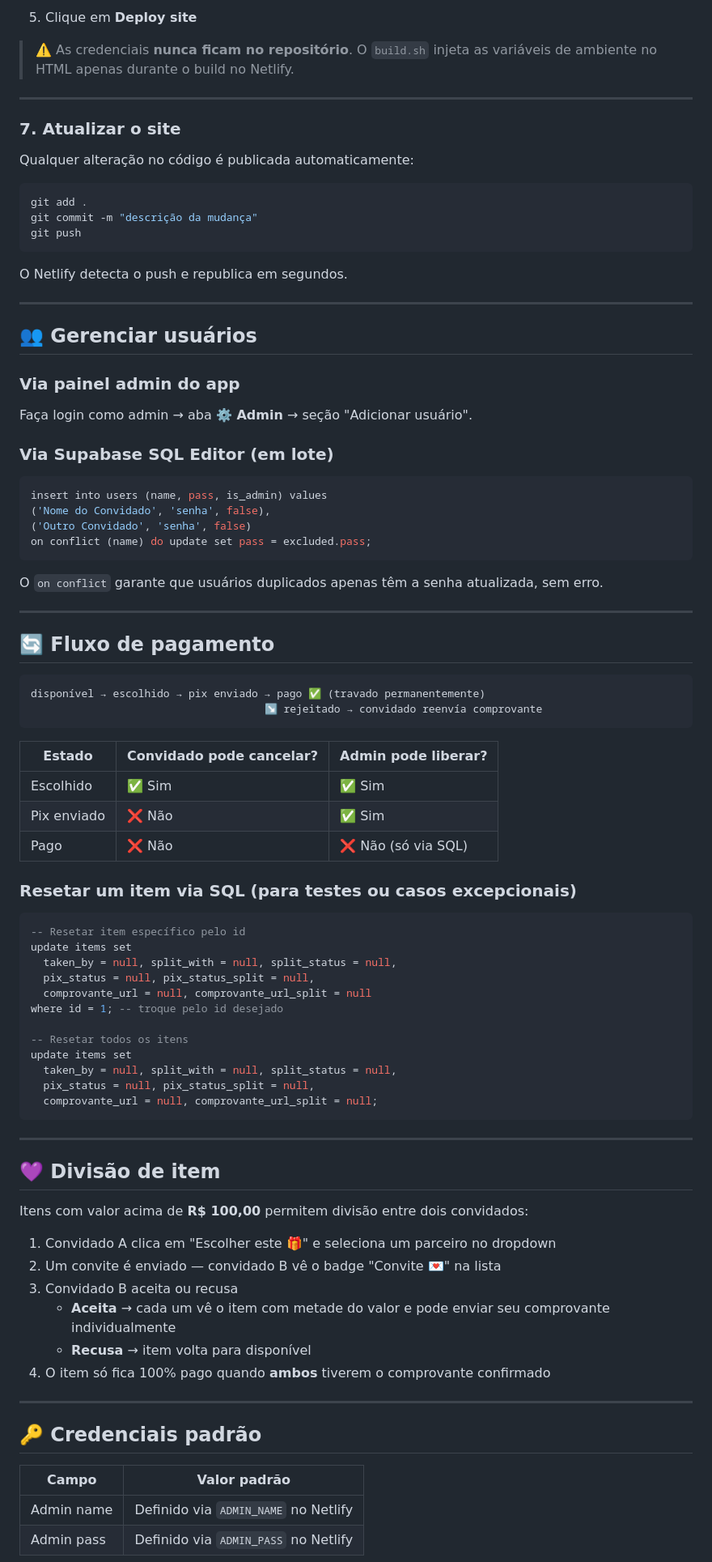
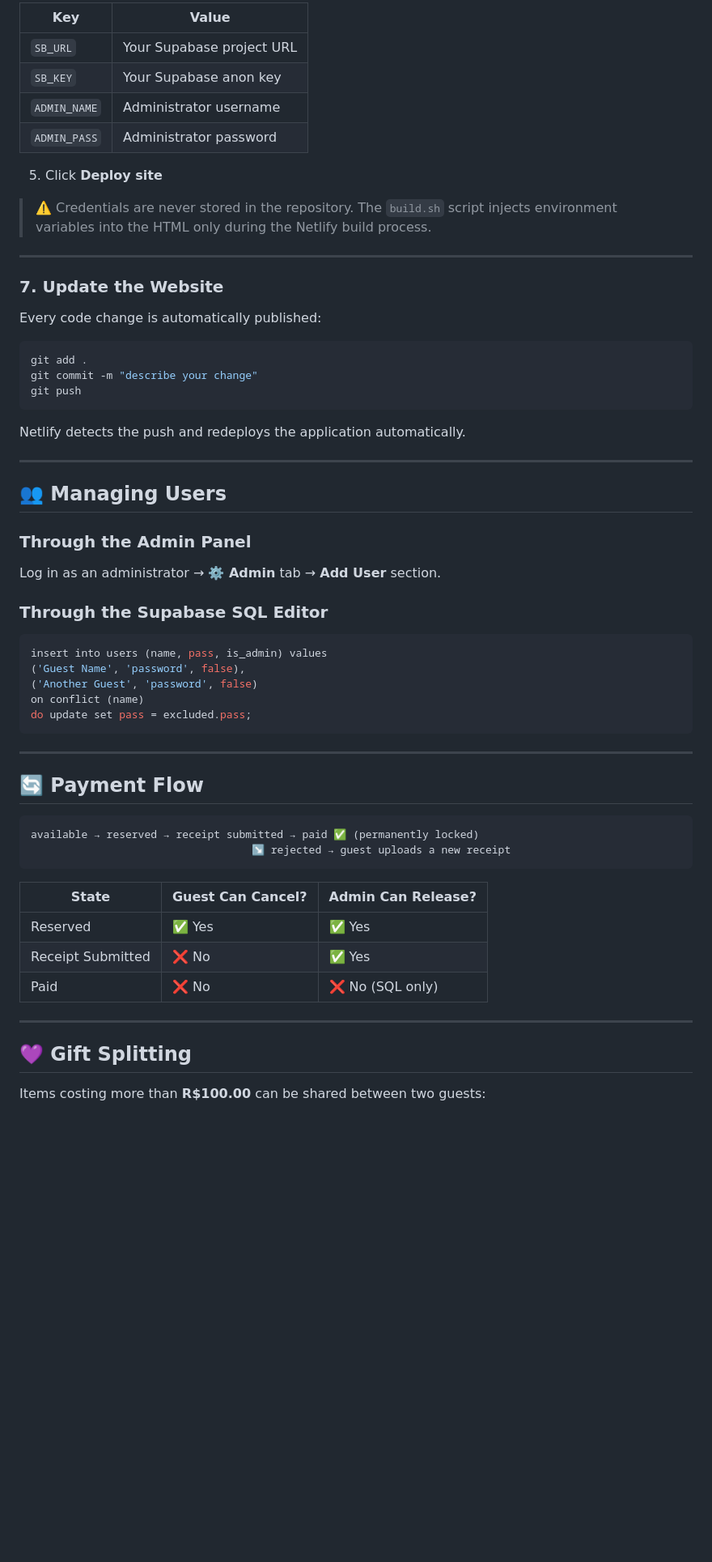
Before and after one commit to igoradriano/my-little-one, a Markdown page: README.md, the part around one of its changes. Shown at 81% size. GitHub-like rendering; blank space fills up the shorter version.

Commit message:
English README.md

````diff
--- a/README.md
+++ b/README.md
@@ -159,92 +172,65 @@ git push -u origin main
 
-5. Clique em **Deploy site**
+| Key          | Value                     |
+| ------------ | ------------------------- |
+| `SB_URL`     | Your Supabase project URL |
+| `SB_KEY`     | Your Supabase anon key    |
+| `ADMIN_NAME` | Administrator username    |
+| `ADMIN_PASS` | Administrator password    |
 
-> ⚠️ As credenciais **nunca ficam no repositório**. O `build.sh` injeta as variáveis de ambiente no HTML apenas durante o build no Netlify.
+5. Click **Deploy site**
+
+> ⚠️ Credentials are never stored in the repository. The `build.sh` script injects environment variables into the HTML only during the Netlify build process.
 
 ---
 
-### 7. Atualizar o site
+### 7. Update the Website
 
-Qualquer alteração no código é publicada automaticamente:
+Every code change is automatically published:
 
 ```bash
 git add .
-git commit -m "descrição da mudança"
+git commit -m "describe your change"
 git push
 ```
 
-O Netlify detecta o push e republica em segundos.
+Netlify detects the push and redeploys the application automatically.
 
 ---
 
-## 👥 Gerenciar usuários
+## 👥 Managing Users
 
-### Via painel admin do app
+### Through the Admin Panel
 
-Faça login como admin → aba **⚙️ Admin** → seção "Adicionar usuário".
+Log in as an administrator → **⚙️ Admin** tab → **Add User** section.
 
-### Via Supabase SQL Editor (em lote)
+### Through the Supabase SQL Editor
 
 ```sql
 insert into users (name, pass, is_admin) values
-('Nome do Convidado', 'senha', false),
-('Outro Convidado', 'senha', false)
-on conflict (name) do update set pass = excluded.pass;
-```
-
-O `on conflict` garante que usuários duplicados apenas têm a senha atualizada, sem erro.
-
----
-
-## 🔄 Fluxo de pagamento
-
-```
-disponível → escolhido → pix enviado → pago ✅ (travado permanentemente)
-                                     ↘ rejeitado → convidado reenvía comprovante
-```
-
-| Estado | Convidado pode cancelar? | Admin pode liberar? |
-|---|---|---|
-| Escolhido | ✅ Sim | ✅ Sim |
-| Pix enviado | ❌ Não | ✅ Sim |
-| Pago | ❌ Não | ❌ Não (só via SQL) |
-
-### Resetar um item via SQL (para testes ou casos excepcionais)
-
-```sql
--- Resetar item específico pelo id
-update items set
-  taken_by = null, split_with = null, split_status = null,
-  pix_status = null, pix_status_split = null,
-  comprovante_url = null, comprovante_url_split = null
-where id = 1; -- troque pelo id desejado
-
--- Resetar todos os itens
-update items set
-  taken_by = null, split_with = null, split_status = null,
-  pix_status = null, pix_status_split = null,
-  comprovante_url = null, comprovante_url_split = null;
+('Guest Name', 'password', false),
+('Another Guest', 'password', false)
+on conflict (name)
+do update set pass = excluded.pass;
 ```
 
 ---
 
-## 💜 Divisão de item
+## 🔄 Payment Flow
 
-Itens com valor acima de **R$ 100,00** permitem divisão entre dois convidados:
+```text
+available → reserved → receipt submitted → paid ✅ (permanently locked)
+                                   ↘ rejected → guest uploads a new receipt
+```
 
-1. Convidado A clica em "Escolher este 🎁" e seleciona um parceiro no dropdown
-2. Um convite é enviado — convidado B vê o badge "Convite 💌" na lista
-3. Convidado B aceita ou recusa
-   - **Aceita** → cada um vê o item com metade do valor e pode enviar seu comprovante individualmente
-   - **Recusa** → item volta para disponível
-4. O item só fica 100% pago quando **ambos** tiverem o comprovante confirmado
+| State             | Guest Can Cancel? | Admin Can Release? |
+| ----------------- | ----------------- | ------------------ |
+| Reserved          | ✅ Yes             | ✅ Yes              |
+| Receipt Submitted | ❌ No              | ✅ Yes              |
+| Paid              | ❌ No              | ❌ No (SQL only)    |
 
 ---
 
-## 🔑 Credenciais padrão
+## 💜 Gift Splitting
 
-| Campo | Valor padrão |
-|---|---|
-| Admin name | Definido via `ADMIN_NAME` no Netlify |
-| Admin pass | Definido via `ADMIN_PASS` no Netlify |
+Items costing more than **R$100.00** can be shared between two guests:
 
````
Also changed, not shown: other parts of README.md (+115 -77 lines).
